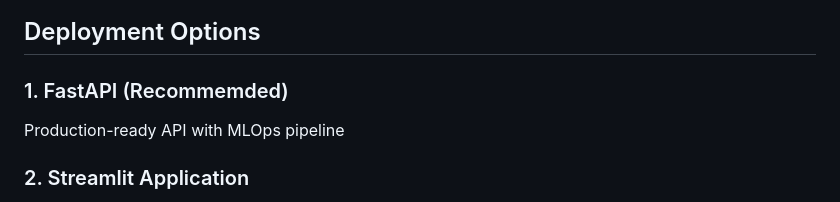
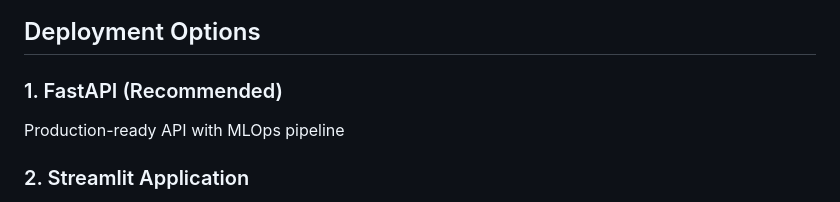
Before and after one commit to ahsan-javed-ds/pakistan-climate-data-analysis-and-predictive-modelling, a Markdown page: README.md, the part around the change. GitHub-like rendering.

```diff
--- a/README.md
+++ b/README.md
@@ -95,7 +95,7 @@ Pakistan faces devastating floods during July-August monsoon seasons. This syste
 
 ## Deployment Options
 
-### 1. FastAPI (Recommemded)
+### 1. FastAPI (Recommended)
 Production-ready API with MLOps pipeline
 
 ### 2. Streamlit Application
```
